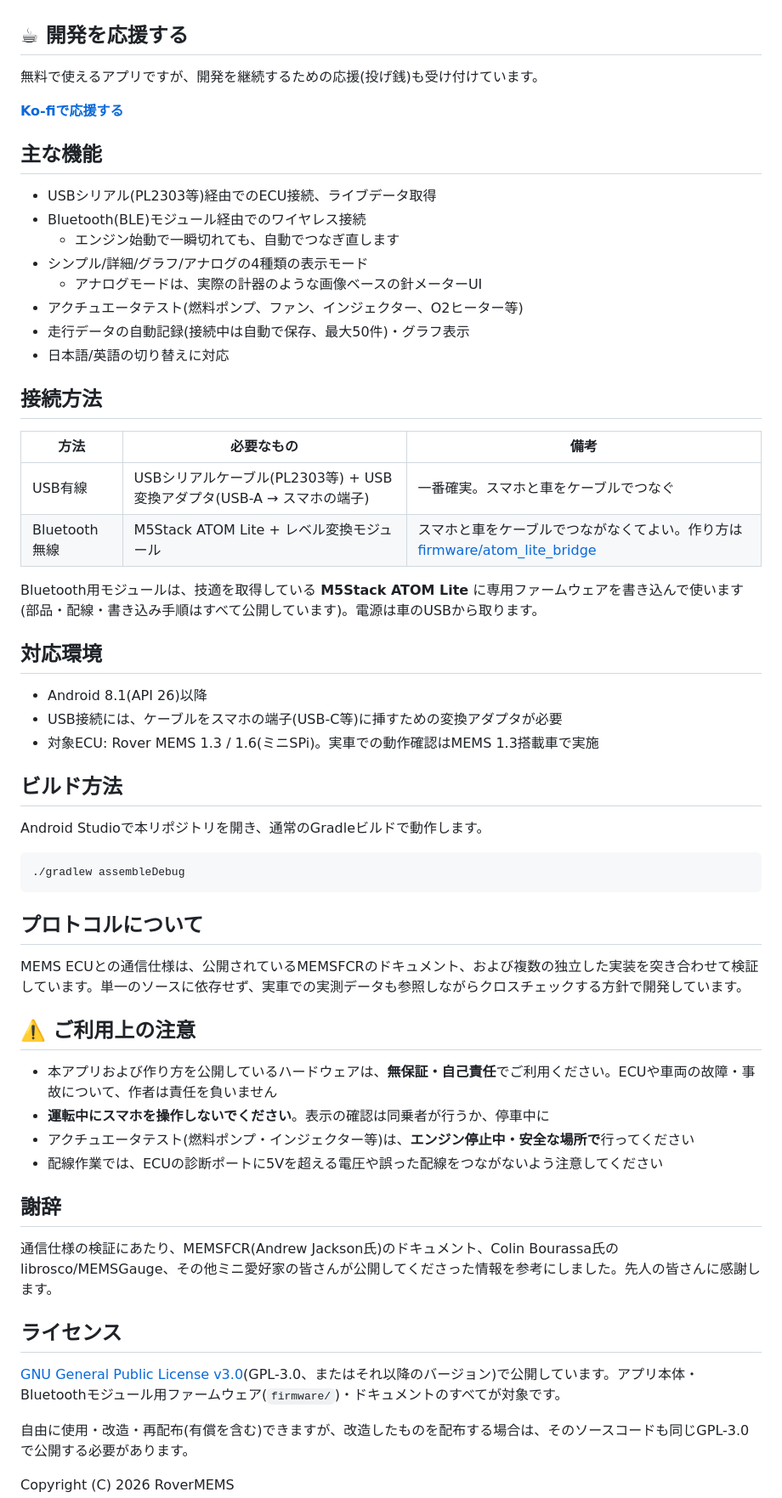
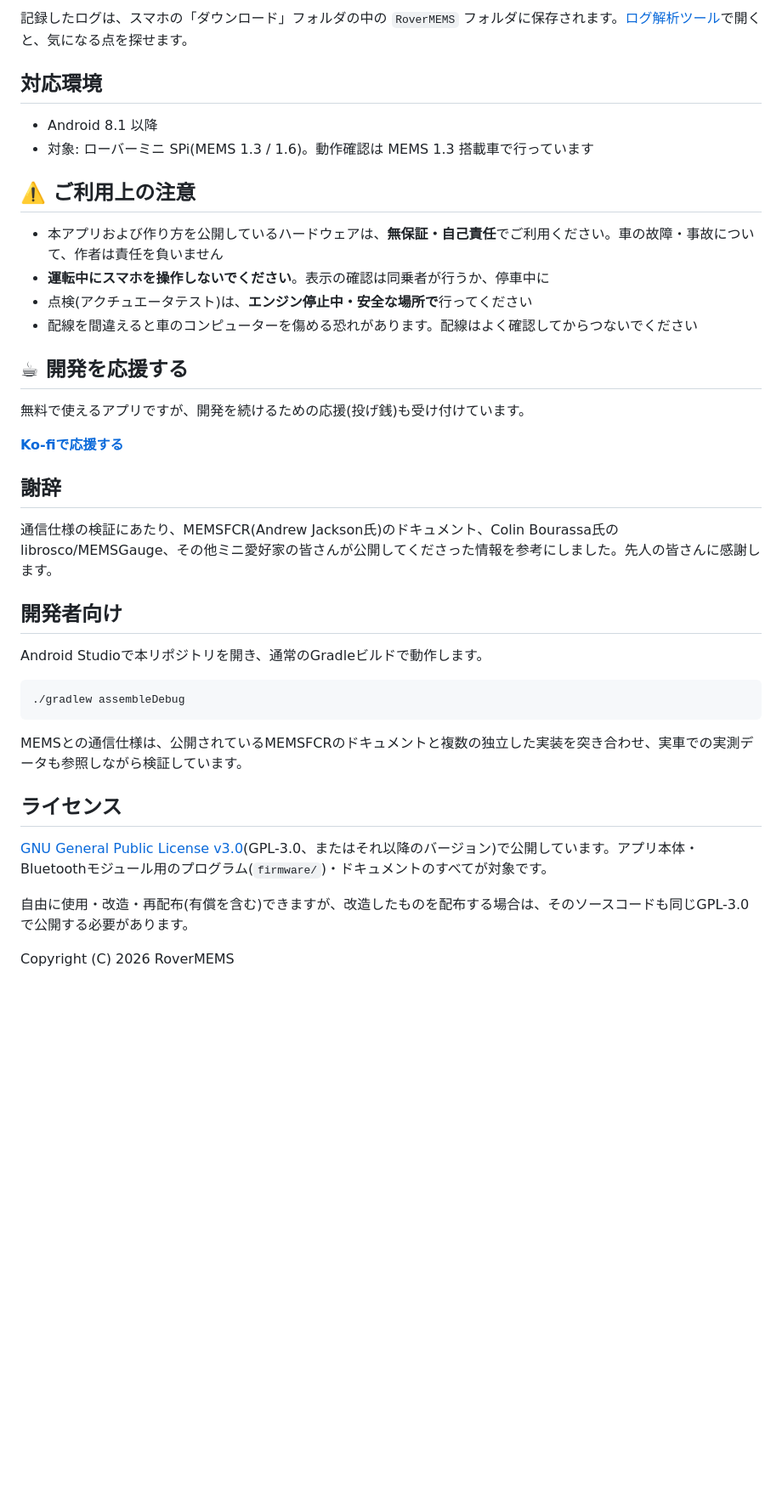
Before and after one commit to RoverMEMS/RoverMEMS, a Markdown page: README.md, the part around one of its changes. Shown at 85% size. GitHub-like rendering; blank space fills up the shorter version.

````diff
--- a/README.md
+++ b/README.md
@@ -25,37 +53,28 @@
+記録したログは、スマホの「ダウンロード」フォルダの中の `RoverMEMS` フォルダに保存されます。[ログ解析ツール](https://rovermems.github.io/RoverMEMS/)で開くと、気になる点を探せます。
+
+## 対応環境
+
+- Android 8.1 以降
+- 対象: ローバーミニ SPi(MEMS 1.3 / 1.6)。動作確認は MEMS 1.3 搭載車で行っています
+
+## ⚠️ ご利用上の注意
+
+- 本アプリおよび作り方を公開しているハードウェアは、**無保証・自己責任**でご利用ください。車の故障・事故について、作者は責任を負いません
+- **運転中にスマホを操作しないでください**。表示の確認は同乗者が行うか、停車中に
+- 点検(アクチュエータテスト)は、**エンジン停止中・安全な場所で**行ってください
+- 配線を間違えると車のコンピューターを傷める恐れがあります。配線はよく確認してからつないでください
 
 ## ☕ 開発を応援する
 
-無料で使えるアプリですが、開発を継続するための応援(投げ銭)も受け付けています。
+無料で使えるアプリですが、開発を続けるための応援(投げ銭)も受け付けています。
 
 [**Ko-fiで応援する**](https://ko-fi.com/rovermems)
 
-## 主な機能
+## 謝辞
 
-- USBシリアル(PL2303等)経由でのECU接続、ライブデータ取得
-- Bluetooth(BLE)モジュール経由でのワイヤレス接続
-  - エンジン始動で一瞬切れても、自動でつなぎ直します
-- シンプル/詳細/グラフ/アナログの4種類の表示モード
-  - アナログモードは、実際の計器のような画像ベースの針メーターUI
-- アクチュエータテスト(燃料ポンプ、ファン、インジェクター、O2ヒーター等)
-- 走行データの自動記録(接続中は自動で保存、最大50件)・グラフ表示
-- 日本語/英語の切り替えに対応
+通信仕様の検証にあたり、MEMSFCR(Andrew Jackson氏)のドキュメント、Colin Bourassa氏のlibrosco/MEMSGauge、その他ミニ愛好家の皆さんが公開してくださった情報を参考にしました。先人の皆さんに感謝します。
 
-## 接続方法
-
-| 方法 | 必要なもの | 備考 |
-|---|---|---|
-| USB有線 | USBシリアルケーブル(PL2303等) + USB変換アダプタ(USB-A → スマホの端子) | 一番確実。スマホと車をケーブルでつなぐ |
-| Bluetooth無線 | M5Stack ATOM Lite + レベル変換モジュール | スマホと車をケーブルでつながなくてよい。作り方は [firmware/atom_lite_bridge](firmware/atom_lite_bridge/README.md) |
-
-Bluetooth用モジュールは、技適を取得している **M5Stack ATOM Lite** に専用ファームウェアを書き込んで使います(部品・配線・書き込み手順はすべて公開しています)。電源は車のUSBから取ります。
-
-## 対応環境
-
-- Android 8.1(API 26)以降
-- USB接続には、ケーブルをスマホの端子(USB-C等)に挿すための変換アダプタが必要
-- 対象ECU: Rover MEMS 1.3 / 1.6(ミニSPi)。実車での動作確認はMEMS 1.3搭載車で実施
-
-## ビルド方法
+## 開発者向け
 
 Android Studioで本リポジトリを開き、通常のGradleビルドで動作します。
 
@@ -63,24 +82,11 @@ Android Studioで本リポジトリを開き、通常のGradleビルドで動作
 ./gradlew assembleDebug
 ```
 
-## プロトコルについて
-
-MEMS ECUとの通信仕様は、公開されているMEMSFCRのドキュメント、および複数の独立した実装を突き合わせて検証しています。単一のソースに依存せず、実車での実測データも参照しながらクロスチェックする方針で開発しています。
-
-## ⚠️ ご利用上の注意
-
-- 本アプリおよび作り方を公開しているハードウェアは、**無保証・自己責任**でご利用ください。ECUや車両の故障・事故について、作者は責任を負いません
-- **運転中にスマホを操作しないでください**。表示の確認は同乗者が行うか、停車中に
-- アクチュエータテスト(燃料ポンプ・インジェクター等)は、**エンジン停止中・安全な場所で**行ってください
-- 配線作業では、ECUの診断ポートに5Vを超える電圧や誤った配線をつながないよう注意してください
-
-## 謝辞
-
-通信仕様の検証にあたり、MEMSFCR(Andrew Jackson氏)のドキュメント、Colin Bourassa氏のlibrosco/MEMSGauge、その他ミニ愛好家の皆さんが公開してくださった情報を参考にしました。先人の皆さんに感謝します。
+MEMSとの通信仕様は、公開されているMEMSFCRのドキュメントと複数の独立した実装を突き合わせ、実車での実測データも参照しながら検証しています。
 
 ## ライセンス
 
-[GNU General Public License v3.0](LICENSE)(GPL-3.0、またはそれ以降のバージョン)で公開しています。アプリ本体・Bluetoothモジュール用ファームウェア(`firmware/`)・ドキュメントのすべてが対象です。
+[GNU General Public License v3.0](LICENSE)(GPL-3.0、またはそれ以降のバージョン)で公開しています。アプリ本体・Bluetoothモジュール用のプログラム(`firmware/`)・ドキュメントのすべてが対象です。
 
 自由に使用・改造・再配布(有償を含む)できますが、改造したものを配布する場合は、そのソースコードも同じGPL-3.0で公開する必要があります。
 
````
Also changed, not shown: other parts of README.md (+37 -9 lines).
